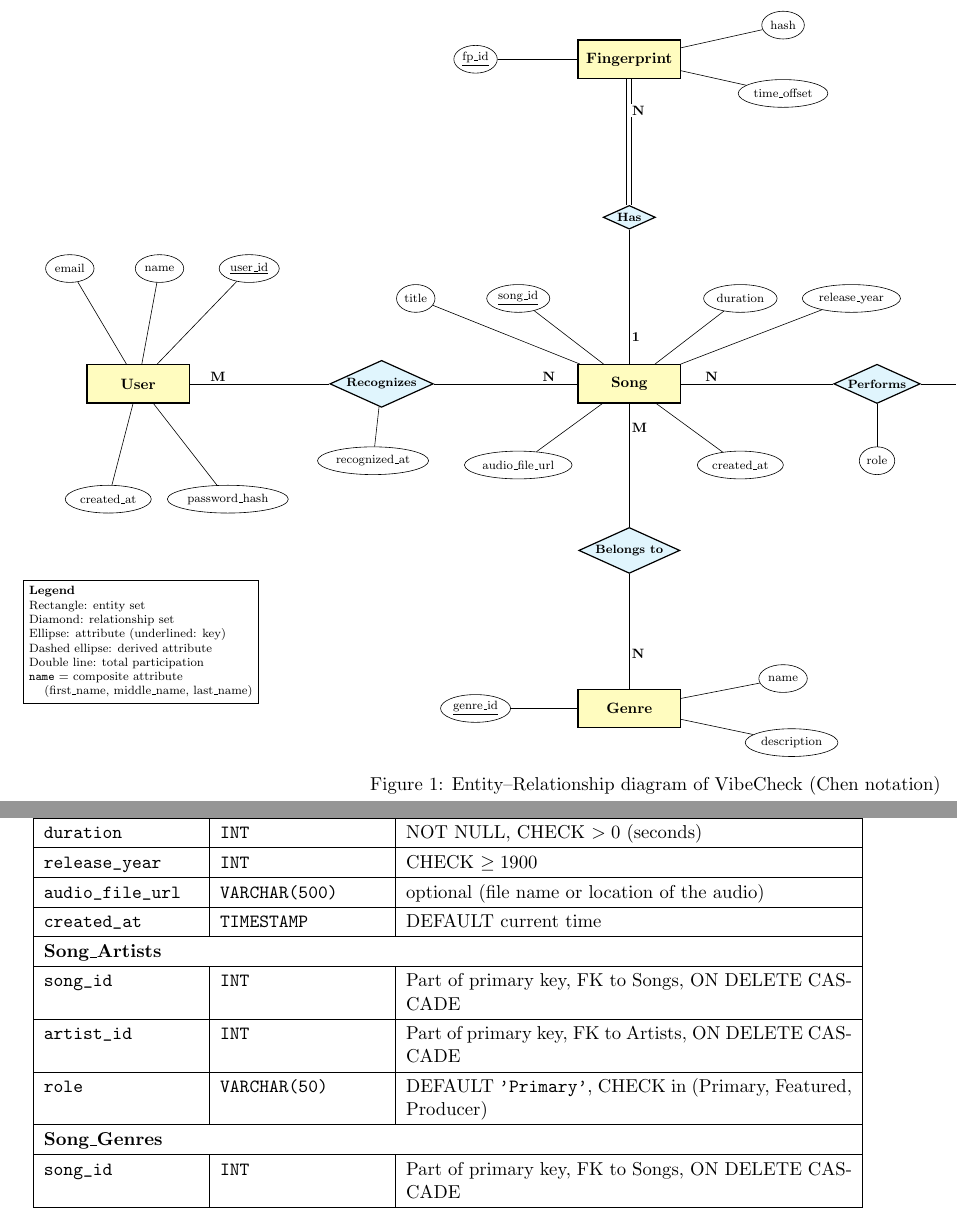
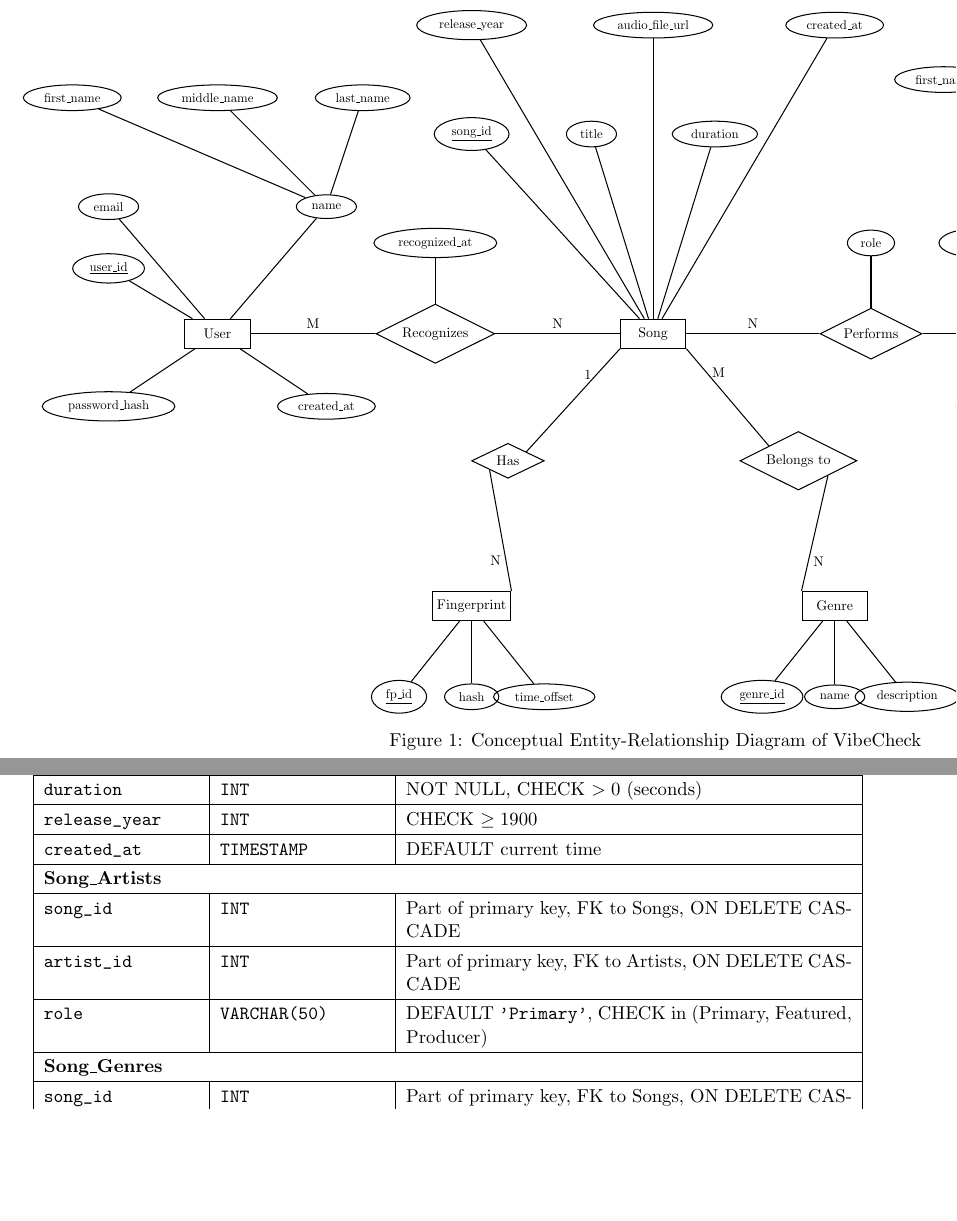
Before and after one commit to BhaveshGadling77/VibeCheck, a LaTeX document (docs/Report.tex): two parts of pages 6 and 8 of 14, joined at a grey line, cut so that both start at the same text, the shorter picture padded with empty space. Compiled offline with pdfLaTeX.

Commit message:
docs: report added

```diff
--- a/docs/Report.tex
+++ b/docs/Report.tex
@@ -12,8 +12,9 @@
 \usepackage{listings}
 \usepackage{caption}
 \usepackage{tikz}
-
-\usetikzlibrary{arrows.meta,calc,shapes.geometric}
+\usepackage{pdflscape}
+\usetikzlibrary{shapes.geometric, positioning}
+\usetikzlibrary{shapes.geometric, positioning}
 \usepackage[hidelinks]{hyperref}
 
 \definecolor{maroon}{RGB}{110,30,30}
@@ -250 +259,0 @@ Has & Song -- Fingerprint & 1 : N & total on Fingerprint, partial on Song & A so
-  card/.style={font=\footnotesize\bfseries, fill=white, inner sep=1.5pt}]
@@ -251,89 +264,286 @@ Has & Song -- Fingerprint & 1 : N & total on Fingerprint, partial on Song & A so
+        minimum width=1.8cm,
+        minimum height=0.8cm,
+        font=\normalsize
+    },
+    relationship/.style={
+        diamond,
+        draw=black,
+        thick,
+        aspect=2,
+        minimum width=2cm,
+        minimum height=0.9cm,
+        font=\normalsize
+    },
+    attribute/.style={
+        ellipse,
+        draw=black,
+        thick,
+        minimum height=0.65cm,
+        inner xsep=5pt,
+        font=\small
+    },
+    derived/.style={
+        attribute,
+        dashed
+    },
+    conn/.style={thick}
+]
 
-% entities
-\node[ent] (U) at (-11.5,0) {User};
-\node[ent] (S) at (0,0) {Song};
-\node[ent] (A) at (11.5,0) {Artist};
-\node[ent] (F) at (0,7.6) {Fingerprint};
-\node[ent] (G) at (0,-7.6) {Genre};
+% =====================================================
+% ENTITIES
+% =====================================================
 
-% relationships
-\node[rel] (R1) at (-5.8,0) {Recognizes};
-\node[rel] (R2) at (5.8,0) {Performs};
-\node[rel] (R3) at (0,-3.9) {Belongs to};
-\node[rel] (R4) at (0,3.9) {Has};
+\node[entity] (User) at (-12,0) {User};
+\node[entity] (Song) at (0,0) {Song};
+\node[entity] (Artist) at (12,0) {Artist};
 
-% Song attributes
-\node[attr] (s1) at (-2.6,2.0) {\underline{song\_id}};
-\node[attr] (s2) at (-5.0,2.0) {title};
-\node[attr] (s3) at (2.6,2.0) {duration};
-\node[attr] (s4) at (5.2,2.0) {release\_year};
-\node[attr] (s5) at (-2.6,-1.9) {audio\_file\_url};
-\node[attr] (s6) at (2.6,-1.9) {created\_at};
+\node[entity] (Fingerprint) at (-5,-7.5) {Fingerprint};
+\node[entity] (Genre) at (5,-7.5) {Genre};
 
-% relationship attributes
-\node[attr] (r1a) at (-6.0,-1.8) {recognized\_at};
-\node[attr] (r2a) at (5.8,-1.8) {role};
 
-% User attributes
-\node[attr] (u1) at (-8.9,2.7) {\underline{user\_id}};
-\node[attr] (u2) at (-11.0,2.7) {name};
-\node[attr] (u3) at (-13.1,2.7) {email};
-\node[attr] (u4) at (-9.4,-2.7) {password\_hash};
-\node[attr] (u5) at (-12.2,-2.7) {created\_at};
+% =====================================================
+% USER ATTRIBUTES
+% =====================================================
 
-% Artist attributes
-\node[attr] (a1) at (8.9,2.7) {\underline{artist\_id}};
-\node[attr] (a2) at (11.0,2.7) {name};
-\node[attr] (a3) at (13.0,2.7) {stage\_name};
-\node[attr] (a4) at (15.0,2.7) {dob};
-\node[attr] (a5) at (8.9,-2.7) {nationality};
-\node[der]  (a6) at (11.1,-2.7) {tot\_songs};
-\node[attr] (a7) at (13.1,-2.7) {awards};
-\node[attr] (a8) at (14.9,-2.7) {bio};
+\node[attribute] (uid) at (-15,1.8)
+    {\underline{user\_id}};
 
-% Fingerprint attributes
-\node[attr] (f1) at (-3.6,7.6) {\underline{fp\_id}};
-\node[attr] (f2) at (3.6,8.4) {hash};
-\node[attr] (f3) at (3.6,6.8) {time\_offset};
+\node[attribute] (uemail) at (-15,3.5)
+    {email};
 
-% Genre attributes
-\node[attr] (g1) at (-3.6,-7.6) {\underline{genre\_id}};
-\node[attr] (g2) at (3.6,-6.9) {name};
-\node[attr] (g3) at (3.8,-8.4) {description};
+\node[attribute] (uname) at (-9,3.5)
+    {name};
 
-% attribute lines
-\foreach \e/\a in {S/s1,S/s2,S/s3,S/s4,S/s5,S/s6,
-  U/u1,U/u2,U/u3,U/u4,U/u5,
-  A/a1,A/a2,A/a3,A/a4,A/a5,A/a6,A/a7,A/a8,
-  F/f1,F/f2,F/f3,G/g1,G/g2,G/g3,
-  R1/r1a,R2/r2a}
-  \draw (\e) -- (\a);
+\node[attribute] (upassword) at (-15,-2)
+    {password\_hash};
 
-% relationship lines with cardinalities
-\draw (U) -- node[card,pos=0.2,above]{M} (R1);
-\draw (R1) -- node[card,pos=0.8,above]{N} (S);
-\draw (A) -- node[card,pos=0.2,above]{M} (R2);
-\draw (R2) -- node[card,pos=0.8,above]{N} (S);
-\draw (S) -- node[card,pos=0.2,right]{M} (R3);
-\draw (R3) -- node[card,pos=0.7,right]{N} (G);
-\draw (S) -- node[card,pos=0.2,right]{1} (R4);
-\draw[double, double distance=2.6pt, thick] (R4) -- node[card,pos=0.75,right]{N} (F);
+\node[attribute] (ucreated) at (-9,-2)
+    {created\_at};
 
-% legend
-\node[draw, align=left, font=\scriptsize, inner sep=4pt, anchor=north west] at (-14.2,-4.6)
-  {\textbf{Legend}\\
-   Rectangle: entity set\\
-   Diamond: relationship set\\
-   Ellipse: attribute (underlined: key)\\
-   Dashed ellipse: derived attribute\\
-   Double line: total participation\\
-   \texttt{name} = composite attribute\\
-   \hspace{1.2em}(first\_name, middle\_name, last\_name)};
-\end{tikzpicture}}
-\caption{Entity--Relationship diagram of VibeCheck (Chen notation)}
+% Composite name components
+
+\node[attribute] (ufirst) at (-16,6.5)
+    {first\_name};
+
+\node[attribute] (umiddle) at (-12,6.5)
+    {middle\_name};
+
+\node[attribute] (ulast) at (-8,6.5)
+    {last\_name};
+
+\draw[conn] (User) -- (uid);
+\draw[conn] (User) -- (uemail);
+\draw[conn] (User) -- (uname);
+\draw[conn] (User) -- (upassword);
+\draw[conn] (User) -- (ucreated);
+
+\draw[conn] (uname) -- (ufirst);
+\draw[conn] (uname) -- (umiddle);
+\draw[conn] (uname) -- (ulast);
+
+
+% =====================================================
+% SONG ATTRIBUTES
+% =====================================================
+
+% =====================================================
+% SONG ATTRIBUTES - SPACED LAYOUT
+% =====================================================
+
+% First row
+\node[attribute] (sid) at (-5,5.5)
+    {\underline{song\_id}};
+
+\node[attribute] (stitle) at (-1.7,5.5)
+    {title};
+
+\node[attribute] (sduration) at (1.7,5.5)
+    {duration};
+
+% Second row
+\node[attribute] (syear) at (-5,8.5)
+    {release\_year};
+
+\node[attribute] (surl) at (0,8.5)
+    {audio\_file\_url};
+
+\node[attribute] (screated) at (5,8.5)
+    {created\_at};
+
+% Connections
+\draw[conn] (Song) -- (sid);
+\draw[conn] (Song) -- (stitle);
+\draw[conn] (Song) -- (sduration);
+\draw[conn] (Song) -- (syear);
+\draw[conn] (Song) -- (surl);
+\draw[conn] (Song) -- (screated);
+
+
+% =====================================================
+% ARTIST ATTRIBUTES
+% =====================================================
+
+\node[attribute] (aid) at (9,2.5)
+    {\underline{artist\_id}};
+
+\node[attribute] (aname) at (12,4.5)
+    {name};
+
+\node[attribute] (astage) at (16,2.5)
+    {stage\_name};
+
+\node[attribute] (afirst) at (8,7)
+    {first\_name};
+
+\node[attribute] (amiddle) at (12,7)
+    {middle\_name};
+
+\node[attribute] (alast) at (16,7)
+    {last\_name};
+
+\node[attribute] (adob) at (9,-2)
+    {dob};
+
+\node[attribute] (anationality) at (12,-2)
+    {nationality};
+
+\node[attribute] (aawards) at (15,-2)
+    {awards};
+
+\node[attribute] (abio) at (16,0)
+    {bio};
+
+\node[derived] (atotsongs) at (16,4.5)
+    {tot\_songs};
+
+\draw[conn] (Artist) -- (aid);
+\draw[conn] (Artist) -- (aname);
+\draw[conn] (Artist) -- (astage);
+\draw[conn] (Artist) -- (adob);
+\draw[conn] (Artist) -- (anationality);
+\draw[conn] (Artist) -- (aawards);
+\draw[conn] (Artist) -- (abio);
+\draw[conn] (Artist) -- (atotsongs);
+
+\draw[conn] (aname) -- (afirst);
+\draw[conn] (aname) -- (amiddle);
+\draw[conn] (aname) -- (alast);
+
+
+% =====================================================
+% FINGERPRINT ATTRIBUTES
+% =====================================================
+
+\node[attribute] (fid) at (-7,-10)
+    {\underline{fp\_id}};
+
+\node[attribute] (fhash) at (-5,-10)
+    {hash};
+
+\node[attribute] (foffset) at (-3,-10)
+    {time\_offset};
+
+\draw[conn] (Fingerprint) -- (fid);
+\draw[conn] (Fingerprint) -- (fhash);
+\draw[conn] (Fingerprint) -- (foffset);
+
+
+% =====================================================
+% GENRE ATTRIBUTES
+% =====================================================
+
+\node[attribute] (gid) at (3,-10)
+    {\underline{genre\_id}};
+
+\node[attribute] (gname) at (5,-10)
+    {name};
+
+\node[attribute] (gdescription) at (7,-10)
+    {description};
+
+\draw[conn] (Genre) -- (gid);
+\draw[conn] (Genre) -- (gname);
+\draw[conn] (Genre) -- (gdescription);
+
+
+% =====================================================
+% RELATIONSHIP DIAMONDS
+% =====================================================
+
+\node[relationship] (Recognizes) at (-6,0)
+    {Recognizes};
+
+\node[relationship] (Performs) at (6,0)
+    {Performs};
+
+\node[relationship] (Has) at (-4,-3.5)
+    {Has};
+
+\node[relationship] (Belongs) at (4,-3.5)
+    {Belongs to};
+
+
+% =====================================================
+% USER -- RECOGNIZES -- SONG (M:N)
+% =====================================================
+
+\draw[conn] (User.east) --
+    node[above]{M} (Recognizes.west);
+
+\draw[conn] (Recognizes.east) --
+    node[above]{N} (Song.west);
+
+\node[attribute] (recognizedat) at (-6,2.5)
+    {recognized\_at};
+
+\draw[conn] (Recognizes) -- (recognizedat);
+
+
+% =====================================================
+% SONG -- PERFORMS -- ARTIST (M:N)
+% =====================================================
+
+\draw[conn] (Song.east) --
+    node[above]{N} (Performs.west);
+
+\draw[conn] (Performs.east) --
+    node[above]{M} (Artist.west);
+
+\node[attribute] (role) at (6,2.5)
+    {role};
+
+\draw[conn] (Performs) -- (role);
+
+
+% =====================================================
+% SONG -- HAS -- FINGERPRINT (1:N)
+% =====================================================
+
+\draw[conn] (Song.south west) --
+    node[left, near start]{1} (Has.north east);
+
+\draw[conn] (Has.south west) --
+    node[left, near end]{N} (Fingerprint.north east);
+
+
+% =====================================================
+% SONG -- BELONGS TO -- GENRE (M:N)
+% =====================================================
+
+\draw[conn] (Song.south east) --
+    node[right, near start]{M} (Belongs.north west);
+
+\draw[conn] (Belongs.south east) --
+    node[right, near end]{N} (Genre.north west);
+
+\end{tikzpicture}%
+}
+
+\caption{Conceptual Entity-Relationship Diagram of VibeCheck}
+\label{fig:vibecheck-er}
+
 \end{figure}
 \end{landscape}
-
 %% ------------------------------------------------------------------ 5
 \section{Relational Schemas Obtained from ER}
 
@@ -452,8 +662,7 @@ History & \cl{song_id} & Songs(\cl{song_id}) \\
 \cl{duration} & \cl{INT} & NOT NULL, CHECK $> 0$ (seconds) \\
 \hline
 \cl{release_year} & \cl{INT} & CHECK $\geq 1900$ \\
-\hline
-\cl{audio_file_url} & \cl{VARCHAR(500)} & optional (file name or location of the audio) \\
+
 \hline
 \cl{created_at} & \cl{TIMESTAMP} & DEFAULT current time \\
 \hline
```
Also changed, not shown: docs/Report.pdf (added), docs/Report.tex (27 more changed lines).
